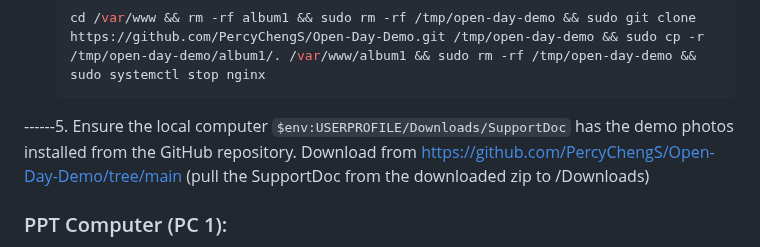
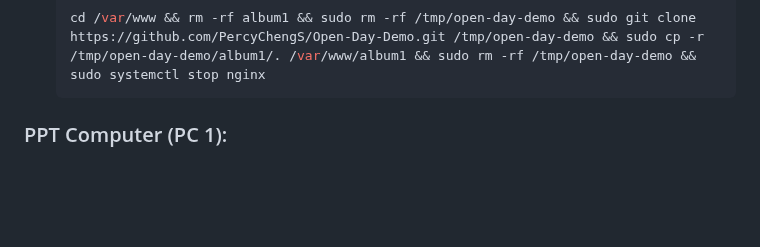
Before and after one commit to PercyChengS/Open-Day-Demo, a Markdown page: README.md, the part around the change. Rendered like a GitHub page; blank space fills up the shorter version.

````diff
--- a/README.md
+++ b/README.md
@@ -13,7 +13,6 @@
    ```bash
    cd /var/www && rm -rf album1 && sudo rm -rf /tmp/open-day-demo && sudo git clone https://github.com/PercyChengS/Open-Day-Demo.git /tmp/open-day-demo && sudo cp -r /tmp/open-day-demo/album1/. /var/www/album1 && sudo rm -rf /tmp/open-day-demo && sudo systemctl stop nginx
    ```
-------5. Ensure the local computer `$env:USERPROFILE/Downloads/SupportDoc` has the demo photos installed from the GitHub repository. Download from https://github.com/PercyChengS/Open-Day-Demo/tree/main (pull the SupportDoc from the downloaded zip to /Downloads)
 
 ### PPT Computer (PC 1):
 1. Open the PPT presentation
````
